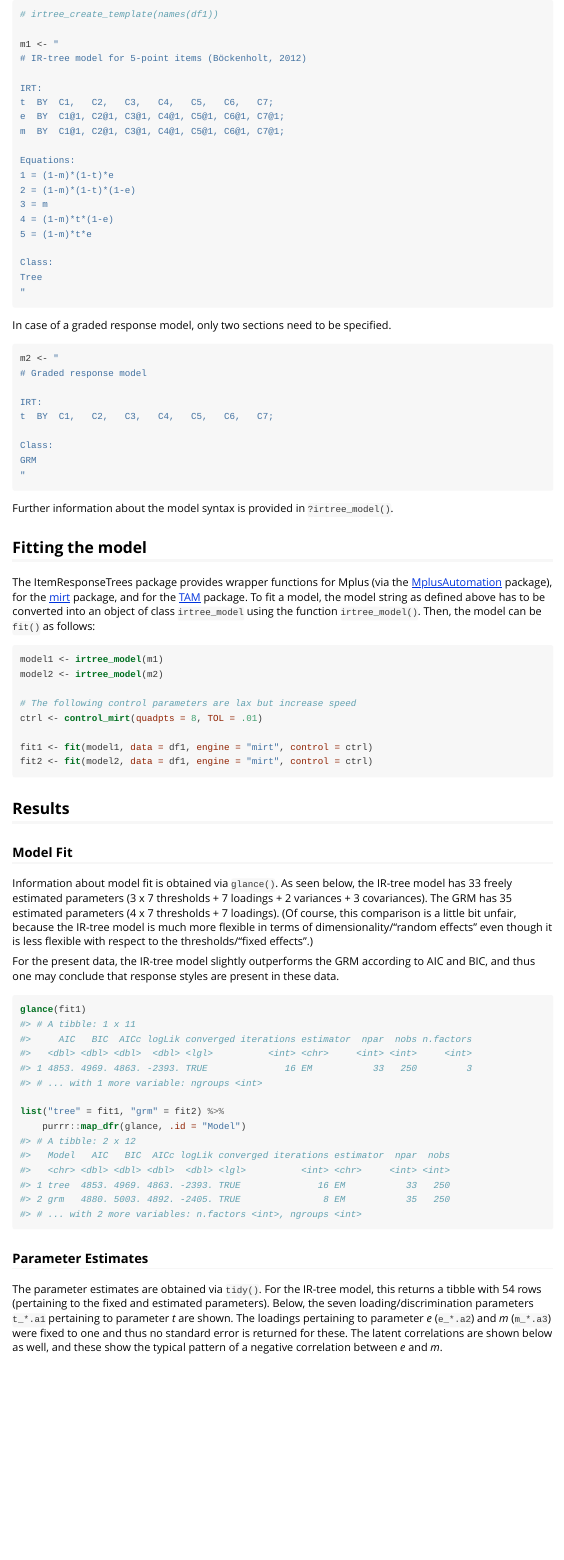
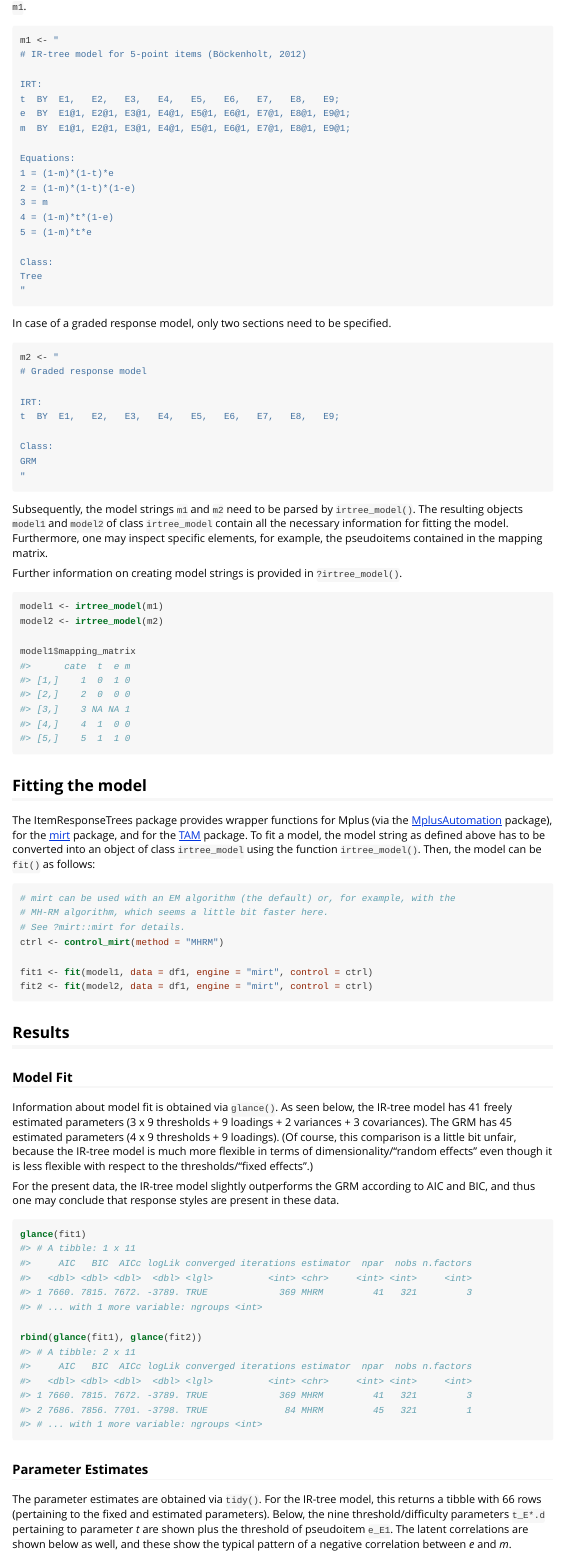
Before and after one commit to hplieninger/ItemResponseTrees, an R Markdown document (vignettes/ItemResponseTrees-Getting-started-with-IR-trees.Rmd): the page in a window 1100 px wide, from 1680 px down before the commit and from 1690 px down after it, so that both start at the same text. The pictures show the output file doc/ItemResponseTrees-Getting-started-with-IR-trees.html that the author committed with the source, opened offline.

Commit message:
update docs

````diff
--- a/.github/workflows/R-CMD-check.yaml
+++ b/.github/workflows/R-CMD-check.yaml
@@ -20,14 +20,14 @@ jobs:
         config:
           # - {os: windows-latest, r: '3.6'}
           - {os: macOS-latest, r: '3.5'}
-          # - {os: macOS-latest, r: '3.6'}
-          # - {os: macOS-latest, r: 'devel'}
+          - {os: macOS-latest, r: 'release'}
+          - {os: macOS-latest, r: 'devel'}
           # - {os: ubuntu-16.04, r: '3.2', cran: "https://demo.rstudiopm.com/all/__linux__/xenial/latest"}
           # - {os: ubuntu-16.04, r: '3.3', cran: "https://demo.rstudiopm.com/all/__linux__/xenial/latest"}
           # - {os: ubuntu-16.04, r: '3.4', cran: "https://demo.rstudiopm.com/all/__linux__/xenial/latest"}
           # - {os: ubuntu-16.04, r: '3.5', cran: "https://demo.rstudiopm.com/all/__linux__/xenial/latest"}
-          - {os: ubuntu-16.04, r: '3.6', cran: "https://demo.rstudiopm.com/all/__linux__/xenial/latest"}
-          - {os: ubuntu-16.04, r: 'devel', cran: "https://demo.rstudiopm.com/all/__linux__/xenial/latest"}
+          # - {os: ubuntu-16.04, r: '3.6', cran: "https://demo.rstudiopm.com/all/__linux__/xenial/latest"}
+          - {os: ubuntu-16.04, r: 'release', cran: "https://demo.rstudiopm.com/all/__linux__/xenial/latest"}
 
     env:
       R_REMOTES_NO_ERRORS_FROM_WARNINGS: true
--- a/vignettes/ItemResponseTrees-Getting-started-with-IR-trees.Rmd
+++ b/vignettes/ItemResponseTrees-Getting-started-with-IR-trees.Rmd
@@ -86,14 +89,12 @@ The function `irtree_create_template()` may be used to create a model-string tem
 
 ```{r model-tree}
-# irtree_create_template(names(df1))
-
 m1 <- "
 # IR-tree model for 5-point items (Böckenholt, 2012)
 
 IRT:
-t  BY  C1,   C2,   C3,   C4,   C5,   C6,   C7;
-e  BY  C1@1, C2@1, C3@1, C4@1, C5@1, C6@1, C7@1;
-m  BY  C1@1, C2@1, C3@1, C4@1, C5@1, C6@1, C7@1;
+t  BY  E1,   E2,   E3,   E4,   E5,   E6,   E7,   E8,   E9;
+e  BY  E1@1, E2@1, E3@1, E4@1, E5@1, E6@1, E7@1, E8@1, E9@1;
+m  BY  E1@1, E2@1, E3@1, E4@1, E5@1, E6@1, E7@1, E8@1, E9@1;
 
 Equations:
 1 = (1-m)*(1-t)*e
@@ -114,14 +115,26 @@ m2 <- "
 # Graded response model
 
 IRT:
-t  BY  C1,   C2,   C3,   C4,   C5,   C6,   C7;
+t  BY  E1,   E2,   E3,   E4,   E5,   E6,   E7,   E8,   E9;
 
 Class:
 GRM
 "
 ```
 
-Further information about the model syntax is provided in `?irtree_model()`.
+Subsequently, the model strings `m1` and `m2` need to be parsed by `irtree_model()`.
+The resulting objects `model1` and `model2` of class `irtree_model` contain all the necessary information for fitting the model.
+Furthermore, one may inspect specific elements, for example, the pseudoitems contained in the mapping matrix.
+
+Further information on creating model strings is provided in `?irtree_model()`.
+
+```{r}
+model1 <- irtree_model(m1)
+model2 <- irtree_model(m2)
+
+model1$mapping_matrix
+```
+
 
 ## Fitting the model
 
@@ -130,11 +143,10 @@ To fit a model, the model string as defined above has to be converted into an ob
 Then, the model can be `fit()` as follows:
 
 ```{r fit, cache = TRUE, warning = FALSE, message = FALSE}
-model1 <- irtree_model(m1)
-model2 <- irtree_model(m2)
-
-# The following control parameters are lax but increase speed
-ctrl <- control_mirt(quadpts = 8, TOL = .01)
+# mirt can be used with an EM algorithm (the default) or, for example, with the
+# MH-RM algorithm, which seems a little bit faster here.
+# See ?mirt::mirt for details.
+ctrl <- control_mirt(method = "MHRM")
 
 fit1 <- fit(model1, data = df1, engine = "mirt", control = ctrl)
 fit2 <- fit(model2, data = df1, engine = "mirt", control = ctrl)
@@ -145,8 +157,8 @@ fit2 <- fit(model2, data = df1, engine = "mirt", control = ctrl)
 ### Model Fit
 
 Information about model fit is obtained via `glance()`.
-As seen below, the IR-tree model has 33 freely estimated parameters (3 x 7 thresholds + 7 loadings + 2 variances + 3 covariances).
-The GRM has 35 estimated parameters (4 x 7 thresholds + 7 loadings).
+As seen below, the IR-tree model has 41 freely estimated parameters (3 x 9 thresholds + 9 loadings + 2 variances + 3 covariances).
+The GRM has 45 estimated parameters (4 x 9 thresholds + 9 loadings).
 (Of course, this comparison is a little bit unfair, because the IR-tree model is much more flexible in terms of dimensionality/"random effects" even though it is less flexible with respect to the thresholds/"fixed effects".)
 
 For the present data, the IR-tree model slightly outperforms the GRM according to AIC and BIC, and thus one may conclude that response styles are present in these data.
@@ -154,16 +166,15 @@ For the present data, the IR-tree model slightly outperforms the GRM according t
 ```{r}
 glance(fit1)
 
-list("tree" = fit1, "grm" = fit2) %>%
-    purrr::map_dfr(glance, .id = "Model")
+rbind(glance(fit1), glance(fit2))
 ```
 
 ### Parameter Estimates
 
 The parameter estimates are obtained via `tidy()`.
-For the IR-tree model, this returns a tibble with 54 rows (pertaining to the fixed and estimated parameters).
-Below, the seven loading/discrimination parameters `t_*.a1` pertaining to parameter *t* are shown.
-The loadings pertaining to parameter *e* (`e_*.a2`) and *m* (`m_*.a3`) were fixed to one and thus no standard error is returned for these.
+For the IR-tree model, this returns a tibble with 66 rows (pertaining to the fixed and estimated parameters).
+Below, the nine threshold/difficulty parameters `t_E*.d` pertaining to parameter *t* are shown plus the threshold of pseudoitem `e_E1`.
+<!-- The loadings pertaining to parameter *e* (`e_*.a2`) and *m* (`m_*.a3`) were fixed to one and thus no standard error is returned for these. -->
 The latent correlations are shown below as well, and these show the typical pattern of a negative correlation between *e* and *m*.
 
 ```{r}
````
Also changed, not shown: R/fit-mirt.R (+12 -9 lines), R/irtree_paste.R (+2 -2 lines), R/s3_tree_model.R (+5 -4 lines), inst/examples/example-fit.R (+1 -1 lines), inst/examples/example-tidiers.R (+1 -1 lines), README.md, doc/ItemResponseTrees-Getting-started-with-IR-trees.html, vignettes/ItemResponseTrees-Getting-started-with-IR-trees.Rmd (21 more changed lines), 6 other files.
